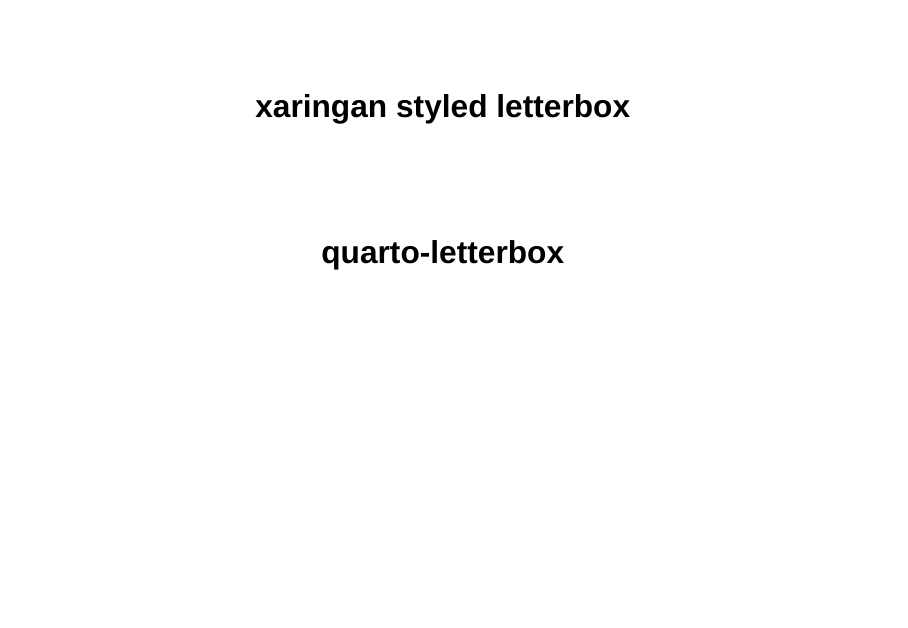
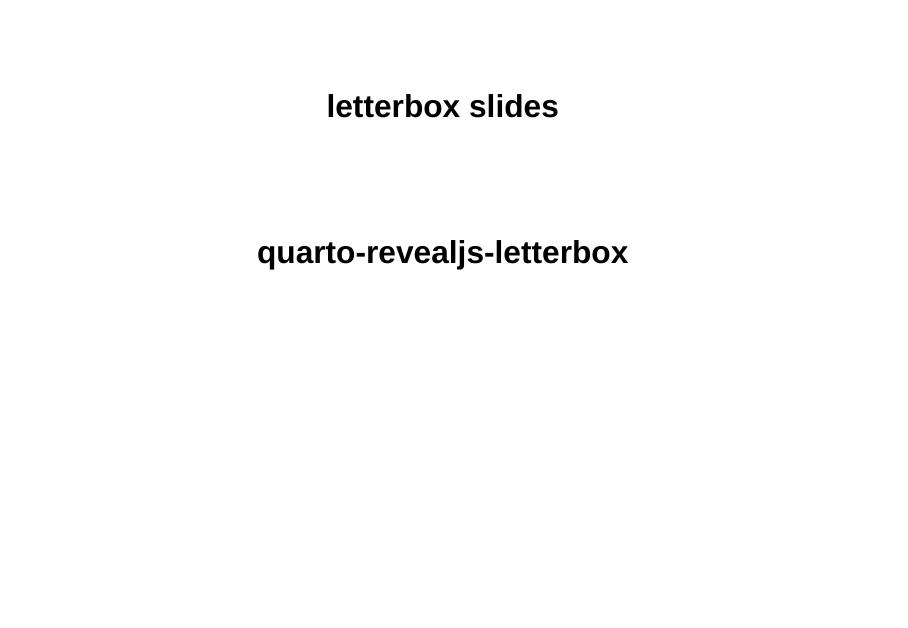
Before and after one commit to EmilHvitfeldt/quarto-revealjs-letterbox, a Quarto document (template.qmd): page 1 of 16. Rendered offline with R 4.5, knitr and Pandoc in place of Quarto, with nearby package versions; drawn as Slidy slides in place of the format the file asks for.

Commit message:
update title

```diff
--- a/template.qmd
+++ b/template.qmd
@@ -1,6 +1,6 @@
 ---
-title: "xaringan styled letterbox"
-subtitle: "quarto-letterbox"
+title: "letterbox slides"
+subtitle: "quarto-revealjs-letterbox"
 format: letterbox-revealjs
 ---
 
```
